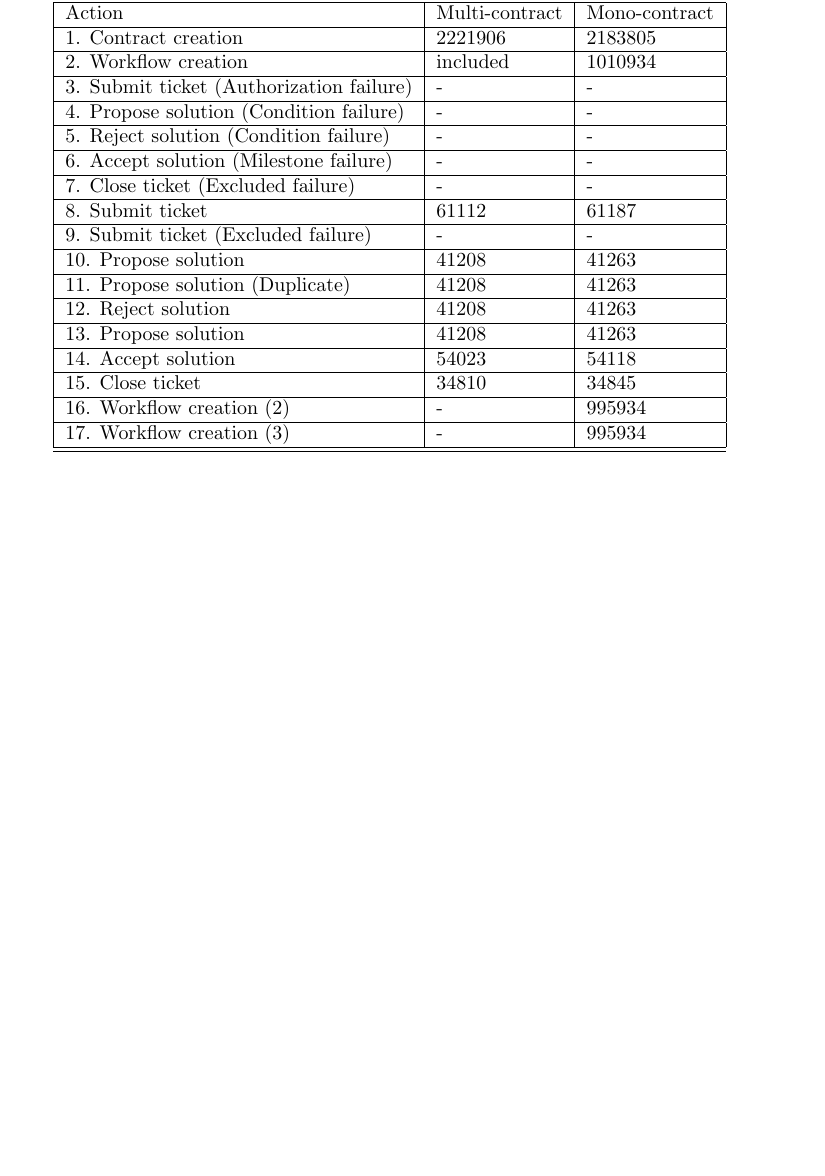
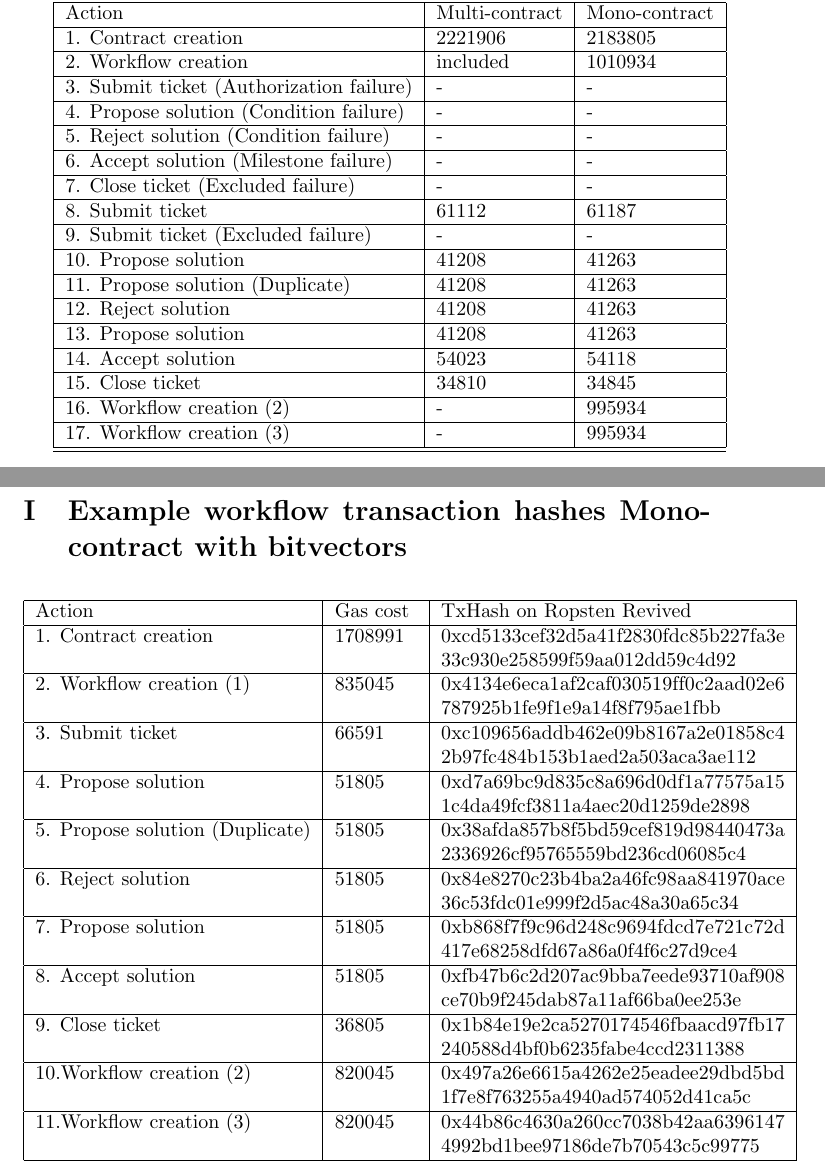
Before and after one commit to DCReum/dcreum.github.io, a LaTeX document (docs/report.tex): part of page 36 of 36 before the commit and two parts of pages 36 and 37 of 37 after it, the two joined at a grey line, cut so that both start at the same text, the shorter picture padded with empty space. Compiled offline with pdfLaTeX.

Commit message:
gas for bitvectors

```diff
--- a/docs/report.tex
+++ b/docs/report.tex
@@ -1031,6 +1031,26 @@ if (callContract && A.included) //External call
 			17. Workflow creation (3)					& -				 & 995934 	\\\hline
 			\hline
 		\end{tabular}
+		\pagebreak
+
+	\section{Example workflow transaction hashes Mono-contract with bitvectors}
+	\label{app:example-workflow-transaction-hashes-mono-contract-with-bitvectors}
+		\begin{longtable}{| l | p{0.12\textwidth} | p{0.5\textwidth} |}
+			\hline
+			Action 	 						& Gas cost 	& TxHash on Ropsten Revived 													\\\hline
+			1. Contract creation			& 1708991	& \seqsplit{0xcd5133cef32d5a41f2830fdc85b227fa3e33c930e258599f59aa012dd59c4d92} \\\hline
+			2. Workflow creation (1)		& 835045	& \seqsplit{0x4134e6eca1af2caf030519ff0c2aad02e6787925b1fe9f1e9a14f8f795ae1fbb} \\\hline
+			3. Submit ticket				& 66591		& \seqsplit{0xc109656addb462e09b8167a2e01858c42b97fc484b153b1aed2a503aca3ae112} \\\hline
+			4. Propose solution				& 51805		& \seqsplit{0xd7a69bc9d835c8a696d0df1a77575a151c4da49fcf3811a4aec20d1259de2898} \\\hline
+			5. Propose solution (Duplicate)	& 51805		& \seqsplit{0x38afda857b8f5bd59cef819d98440473a2336926cf95765559bd236cd06085c4} \\\hline
+			6. Reject solution				& 51805		& \seqsplit{0x84e8270c23b4ba2a46fc98aa841970ace36c53fdc01e999f2d5ac48a30a65c34} \\\hline
+			7. Propose solution				& 51805		& \seqsplit{0xb868f7f9c96d248c9694fdcd7e721c72d417e68258dfd67a86a0f4f6c27d9ce4} \\\hline
+			8. Accept solution				& 51805		& \seqsplit{0xfb47b6c2d207ac9bba7eede93710af908ce70b9f245dab87a11af66ba0ee253e} \\\hline
+			9. Close ticket					& 36805		& \seqsplit{0x1b84e19e2ca5270174546fbaacd97fb17240588d4bf0b6235fabe4ccd2311388} \\\hline
+			10.Workflow creation (2)		& 820045	& \seqsplit{0x497a26e6615a4262e25eadee29dbd5bd1f7e8f763255a4940ad574052d41ca5c} \\\hline
+			11.Workflow creation (3)		& 820045	& \seqsplit{0x44b86c4630a260cc7038b42aa63961474992bd1bee97186de7b70543c5c99775} \\\hline
+		\end{longtable}
+
 
 % \pagebreak
 	% \section{Edge and stress test workflow transaction hashes Multi-contract}
```
Also changed, not shown: 2 other files.
